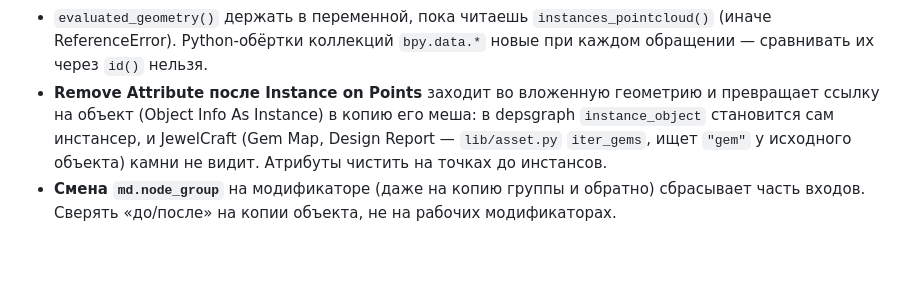
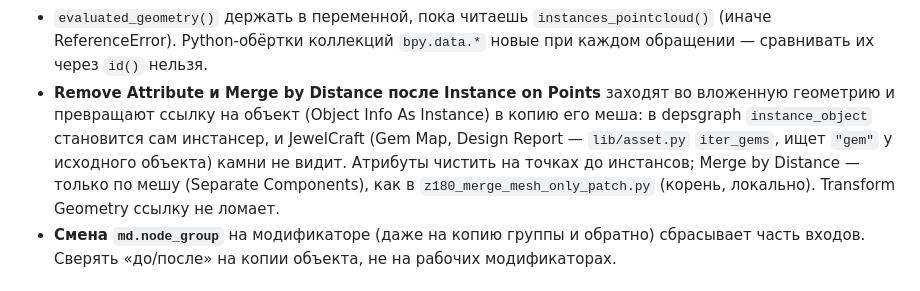
Before and after one commit to vladimirdyskin/BlenderJewelryAddons, a Markdown page: CLAUDE.md, the part around the change. Rendered like a GitHub page; blank space fills up the shorter version.

Commit message:
CLAUDE.md: Merge by Distance on instances also hides gems from JewelCraft
Co-Authored-By: Claude Opus 5.5 <noreply@anthropic.com>

```diff
--- a/CLAUDE.md
+++ b/CLAUDE.md
@@ -105,10 +105,12 @@ This file provides guidance to Claude Code (claude.ai/code) when working with co
 - `evaluated_geometry()` держать в переменной, пока читаешь `instances_pointcloud()`
   (иначе ReferenceError). Python-обёртки коллекций `bpy.data.*` новые при каждом обращении —
   сравнивать их через `id()` нельзя.
-- **Remove Attribute после Instance on Points** заходит во вложенную геометрию и превращает ссылку
-  на объект (Object Info As Instance) в копию его меша: в depsgraph `instance_object` становится
-  сам инстансер, и JewelCraft (Gem Map, Design Report — `lib/asset.py` `iter_gems`, ищет `"gem"`
-  у исходного объекта) камни не видит. Атрибуты чистить на точках до инстансов.
+- **Remove Attribute и Merge by Distance после Instance on Points** заходят во вложенную геометрию
+  и превращают ссылку на объект (Object Info As Instance) в копию его меша: в depsgraph
+  `instance_object` становится сам инстансер, и JewelCraft (Gem Map, Design Report —
+  `lib/asset.py` `iter_gems`, ищет `"gem"` у исходного объекта) камни не видит. Атрибуты чистить
+  на точках до инстансов; Merge by Distance — только по мешу (Separate Components), как в
+  `z180_merge_mesh_only_patch.py` (корень, локально). Transform Geometry ссылку не ломает.
 - **Смена `md.node_group`** на модификаторе (даже на копию группы и обратно) сбрасывает часть
   входов. Сверять «до/после» на копии объекта, не на рабочих модификаторах.
 
```
